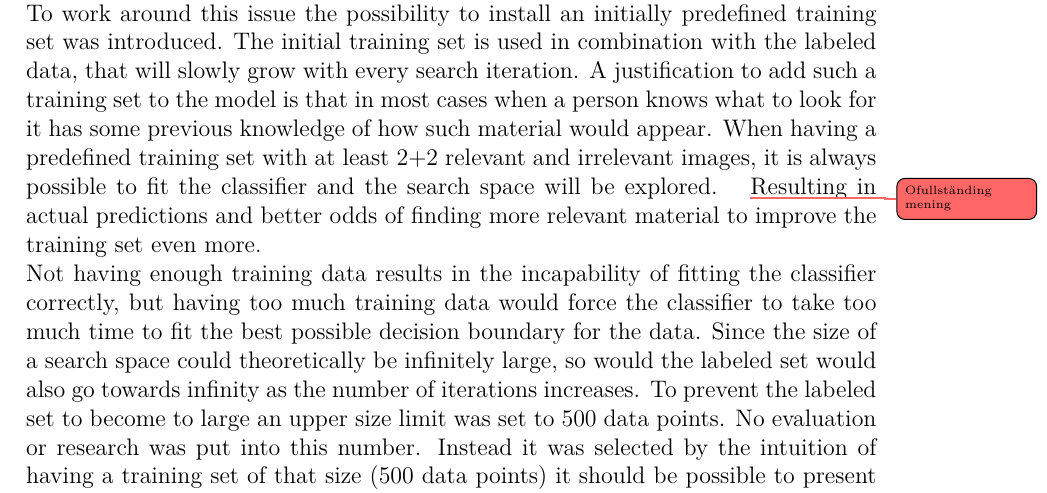
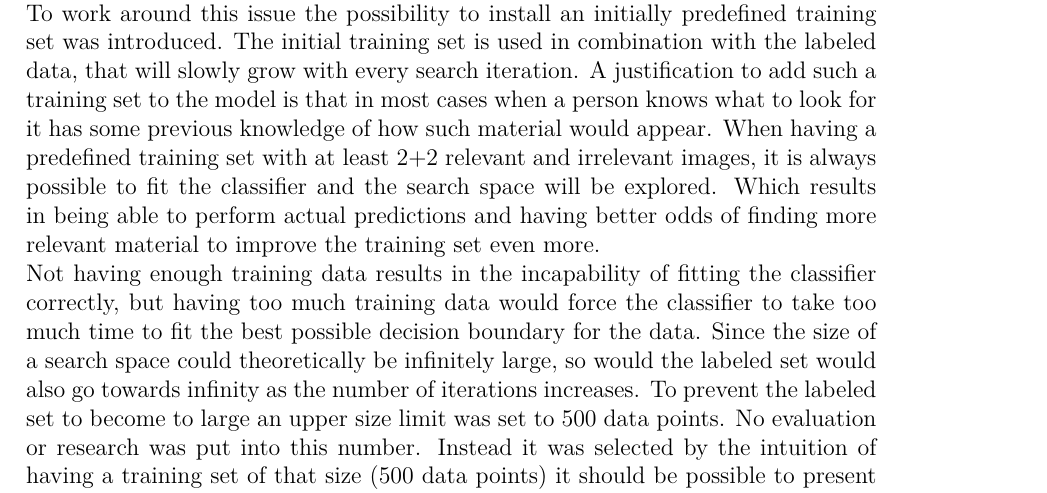
Before and after one commit to krabban91/thesisdocumentation, a LaTeX thesis (documentation/Main.tex, which reads documentation/include/method/proposed_model/matching/training_data.tex): part of page 39 of 83, cut so that both start at the same text. Compiled offline with pdfLaTeX.

Commit message:
:books: Fixed the last kahl todo

```diff
--- a/documentation/include/method/proposed_model/matching/training_data.tex
+++ b/documentation/include/method/proposed_model/matching/training_data.tex
@@ -5,6 +5,6 @@ The training data used to fit the classifier is mainly intended to have been cat
 In the first iteration however, there is no labeled set to work with and therefore no training set for the classifier. When the classifier can not be fit the exploring of the search space is not possible. Instead of locking the workflow of the proposed model the matching module instead selects some material at random (without any predictions) to pass on to the relevance feedback module which creates some labeled data to use in future iterations.
 
 In order to fit an SVM at least one relevant and one irrelevant data point is necessary and in order to fit a Deep SVM it is necessary to have two relevant and two irrelevant data points, due to how it is trained (see Section \ref{sec:deepSVM}). When selecting material from the search space at random there is no guarantee that enough material is sampled in order to fit the classifier correctly within a certain number of iterations.
-To work around this issue the possibility to install an initially predefined training set was introduced. The initial training set is used in combination with the labeled data, that will slowly grow with every search iteration. A justification to add such a training set to the model is that in most cases when a person knows what to look for it has some previous knowledge of how such material would appear. When having a predefined training set with at least 2+2 relevant and irrelevant images, it is always possible to fit the classifier and the search space will be explored. \todokahl{Ofullständing mening}Resulting in actual predictions and better odds of finding more relevant material to improve the training set even more.
+To work around this issue the possibility to install an initially predefined training set was introduced. The initial training set is used in combination with the labeled data, that will slowly grow with every search iteration. A justification to add such a training set to the model is that in most cases when a person knows what to look for it has some previous knowledge of how such material would appear. When having a predefined training set with at least 2+2 relevant and irrelevant images, it is always possible to fit the classifier and the search space will be explored. Which results in being able to perform actual predictions and having better odds of finding more relevant material to improve the training set even more.
 
 Not having enough training data results in the incapability of fitting the classifier correctly, but having too much training data would force the classifier to take too much time to fit the best possible decision boundary for the data. Since the size of a search space could theoretically be infinitely large, so would the labeled set would also go towards infinity as the number of iterations increases. To prevent the labeled set to become to large an upper size limit was set to 500 data points. No evaluation or research was put into this number. Instead it was selected by the intuition of having a training set of that size (500 data points) it should be possible to present a small portion of material with some certainty. Having an upper limit of training material adds the possibility of two things: The time spent training the classifier is done in the same amount of time every iteration and by sampling a subset from a large labeled set allows the decision boundary to shift in-between iteration.
```
